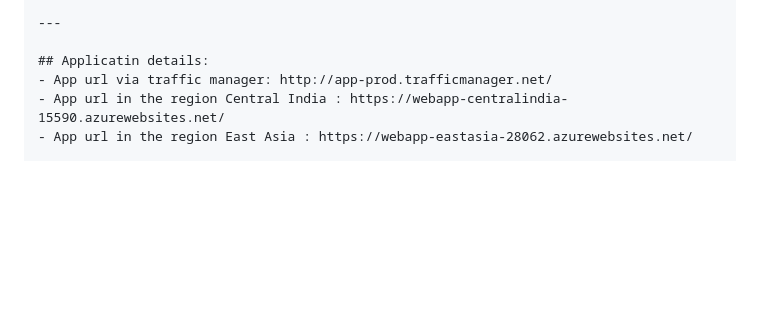
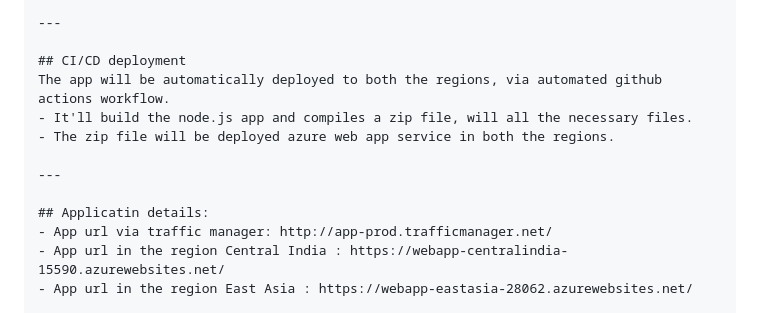
Before and after one commit to Rakesh1802/random-text-app, a Markdown page: README.md, the part around one of its changes. Drawn GitHub-style; blank space fills up the shorter version.

Commit message:
Modify readme again .

```diff
--- a/README.md
+++ b/README.md
@@ -129,6 +130,13 @@ This infra and application is deployed in two regions Central India and East Asi
 
 ---
 
+## CI/CD deployment
+The app will be automatically deployed to both the regions, via automated github actions workflow.
+- It'll build the node.js app and compiles a zip file, will all the necessary files.
+- The zip file will be deployed azure web app service in both the regions.
+
+---
+
 ## Applicatin details:
 - App url via traffic manager: http://app-prod.trafficmanager.net/
 - App url in the region Central India : https://webapp-centralindia-15590.azurewebsites.net/
```
Also changed, not shown: other parts of README.md (+1 -0 lines).
